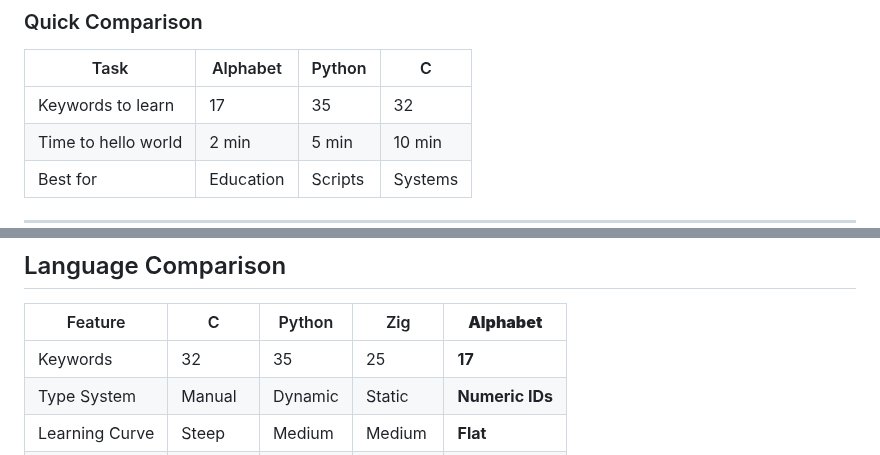
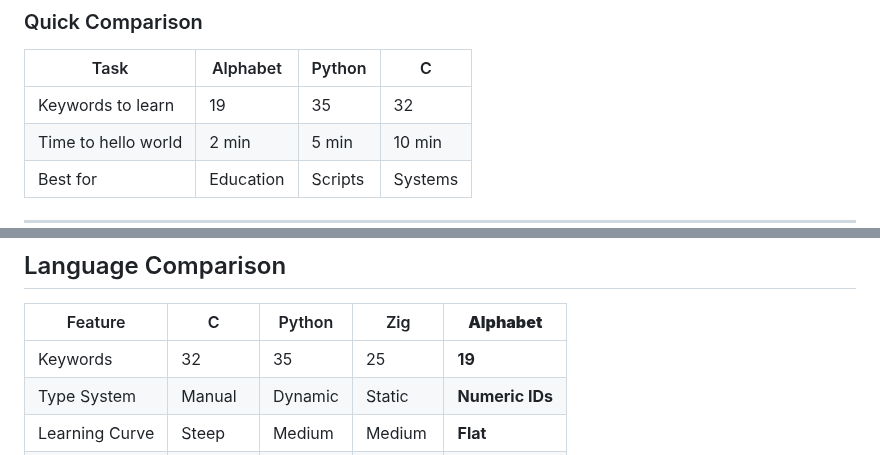
Before and after one commit to fraol163/alphabet, a Markdown page: README.md, 2 parts joined by grey strips. Rendered like a GitHub page.

Commit message:
docs: fix remaining 17->19 keyword references in comparison tables

```diff
--- a/README.md
+++ b/README.md
@@ -84,7 +84,7 @@ Alphabet is a **beginner-friendly programming language** with only **19 single-l
 
 | Task | Alphabet | Python | C |
 |------|----------|--------|---|
-| Keywords to learn | 17 | 35 | 32 |
+| Keywords to learn | 19 | 35 | 32 |
 | Time to hello world | 2 min | 5 min | 10 min |
 | Best for | Education | Scripts | Systems |
 
@@ -454,7 +454,7 @@ z.o(last(nums))             # 4
 
 | Feature | C | Python | Zig | **Alphabet** |
 |---------|---|--------|-----|--------------|
-| Keywords | 32 | 35 | 25 | **17** |
+| Keywords | 32 | 35 | 25 | **19** |
 | Type System | Manual | Dynamic | Static | **Numeric IDs** |
 | Learning Curve | Steep | Medium | Medium | **Flat** |
 | Best For | Systems | Scripts | Systems | **Education** |
```
Also changed, not shown: docs/COMPLIANCE_REPORT.md (+1 -1 lines).
